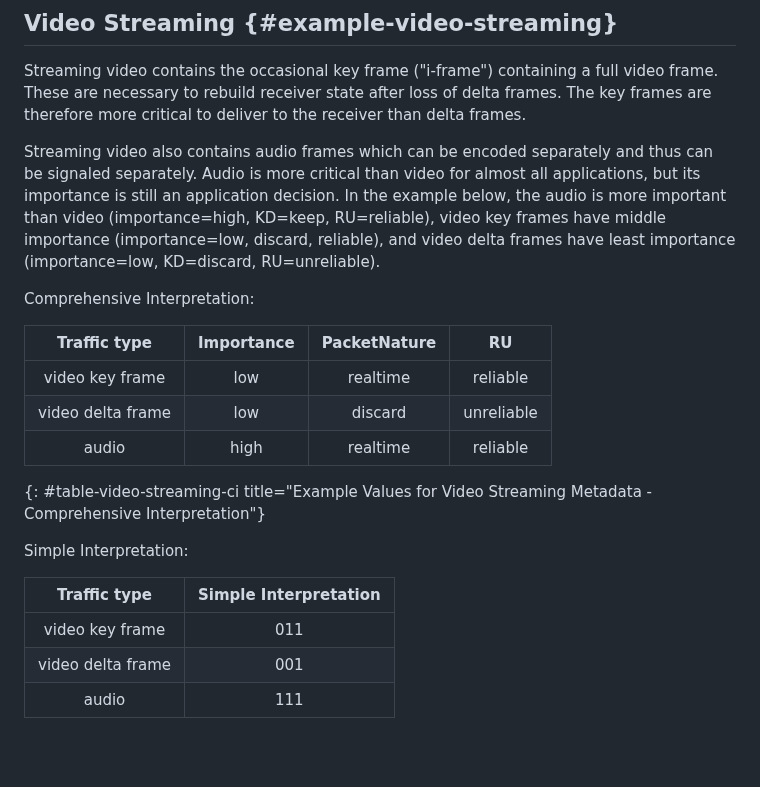
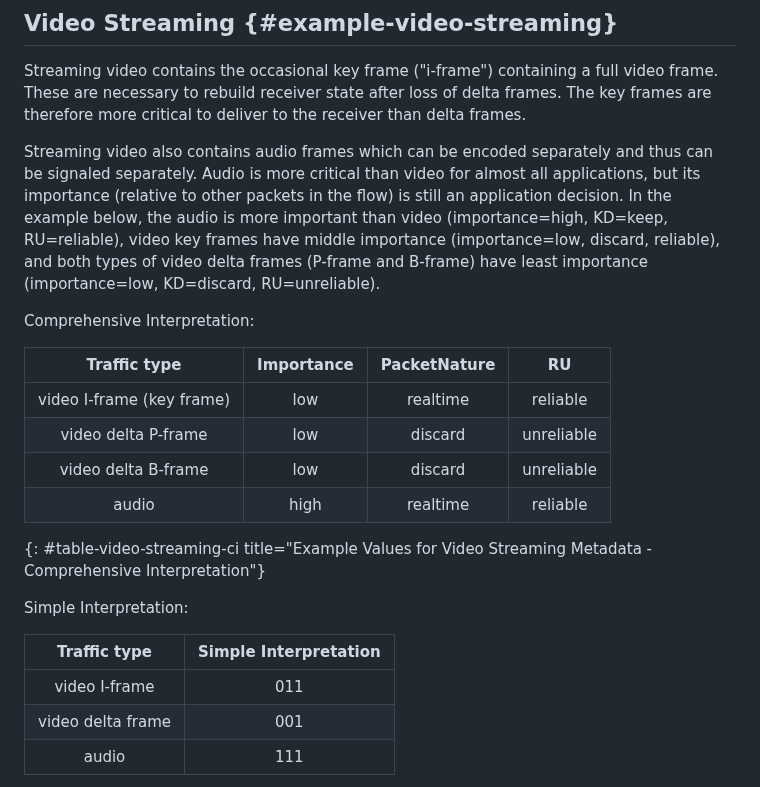
Before and after one commit to danwing/metadata, a Markdown page: draft-rw-flow-metadata.md, the part around the change. Drawn GitHub-style; blank space fills up the shorter version.

Commit message:
video delta frames have both P- and B- frames

```diff
--- a/draft-rw-flow-metadata.md
+++ b/draft-rw-flow-metadata.md
@@ -348,25 +348,26 @@ therefore more critical to deliver to the receiver than delta frames.
 Streaming video also contains audio frames which can be encoded
 separately and thus can be signaled separately.  Audio is more
 critical than video for almost all applications, but its importance
-is still an application decision.  In the example below, the audio
+(relative to other packets in the flow) is still an application decision.  In the example below, the audio
 is more important than video (importance=high, KD=keep, RU=reliable), video key frames
-have middle importance (importance=low, discard, reliable), and video delta
-frames have least importance (importance=low, KD=discard, RU=unreliable).
+have middle importance (importance=low, discard, reliable), and both types
+of video delta frames (P-frame and B-frame) have least importance (importance=low, KD=discard, RU=unreliable).
 
 Comprehensive Interpretation:
 
-| Traffic type      | Importance | PacketNature      | RU                   |
-|:-----------------:|:----------:|:-----------------:|:--------------------:|
-| video key frame   | low        | realtime          | reliable             |
-| video delta frame | low        | discard           | unreliable           |
-| audio             | high       | realtime          | reliable             |
+| Traffic type                             | Importance | PacketNature      | RU                   |
+|:----------------------------------------:|:----------:|:-----------------:|:--------------------:|
+| video I-frame (key frame)                | low        | realtime          | reliable             |
+| video delta P-frame                      | low        | discard           | unreliable           |
+| video delta B-frame                      | low        | discard           | unreliable           |
+| audio                                    | high       | realtime          | reliable             |
 {: #table-video-streaming-ci title="Example Values for Video Streaming Metadata - Comprehensive Interpretation"}
 
 Simple Interpretation:
 
 | Traffic type      | Simple Interpretation |
 |:-----------------:|:---------------------:|
-| video key frame   | 011                   |
+| video I-frame     | 011                   |
 | video delta frame | 001                   |
 | audio             | 111                   |
 {: #table-video-streaming-si title="Example Values for Video Streaming Metadata - Simple Interpretation"}
```
